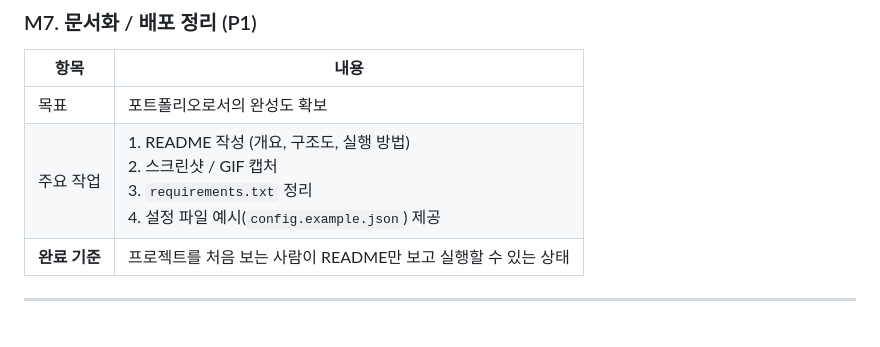
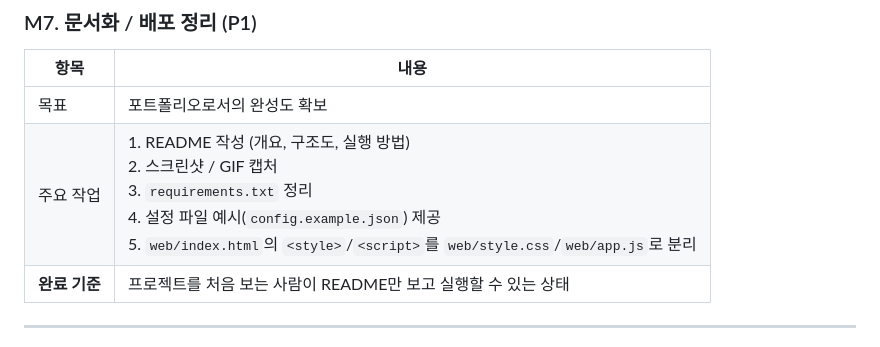
Before and after one commit to sagming40/pulsegrid, a Markdown page: docs/05_milestones.md, the part around the change. GitHub-like rendering.

```diff
--- a/docs/05_milestones.md
+++ b/docs/05_milestones.md
@@ -129,7 +129,7 @@
 | 항목 | 내용 |
 |---|---|
 | 목표 | 포트폴리오로서의 완성도 확보 |
-| 주요 작업 | 1. README 작성 (개요, 구조도, 실행 방법)<br>2. 스크린샷 / GIF 캡처<br>3. `requirements.txt` 정리<br>4. 설정 파일 예시(`config.example.json`) 제공 |
+| 주요 작업 | 1. README 작성 (개요, 구조도, 실행 방법)<br>2. 스크린샷 / GIF 캡처<br>3. `requirements.txt` 정리<br>4. 설정 파일 예시(`config.example.json`) 제공<br>5. `web/index.html`의 `<style>`/`<script>`를 `web/style.css`/`web/app.js`로 분리 |
 | **완료 기준** | 프로젝트를 처음 보는 사람이 README만 보고 실행할 수 있는 상태 |
 
 ---
```
Also changed, not shown: docs/DEVLOG.md (+11 -0 lines).
